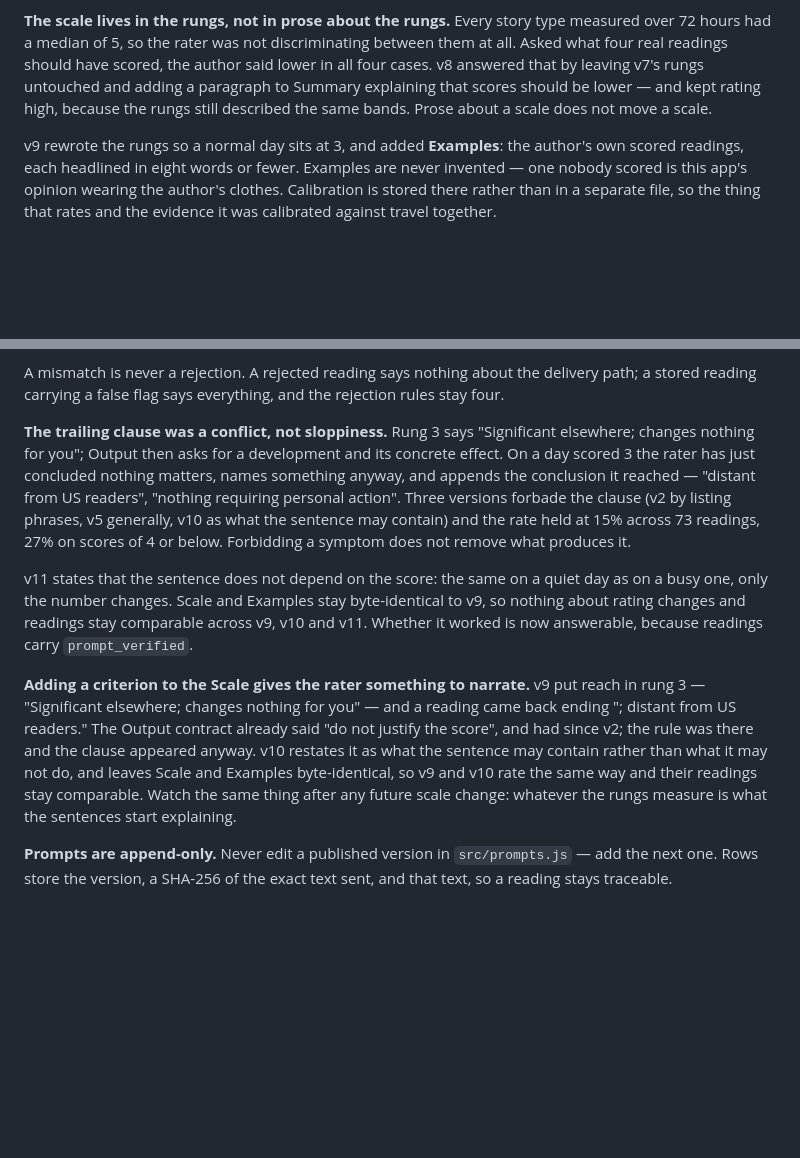
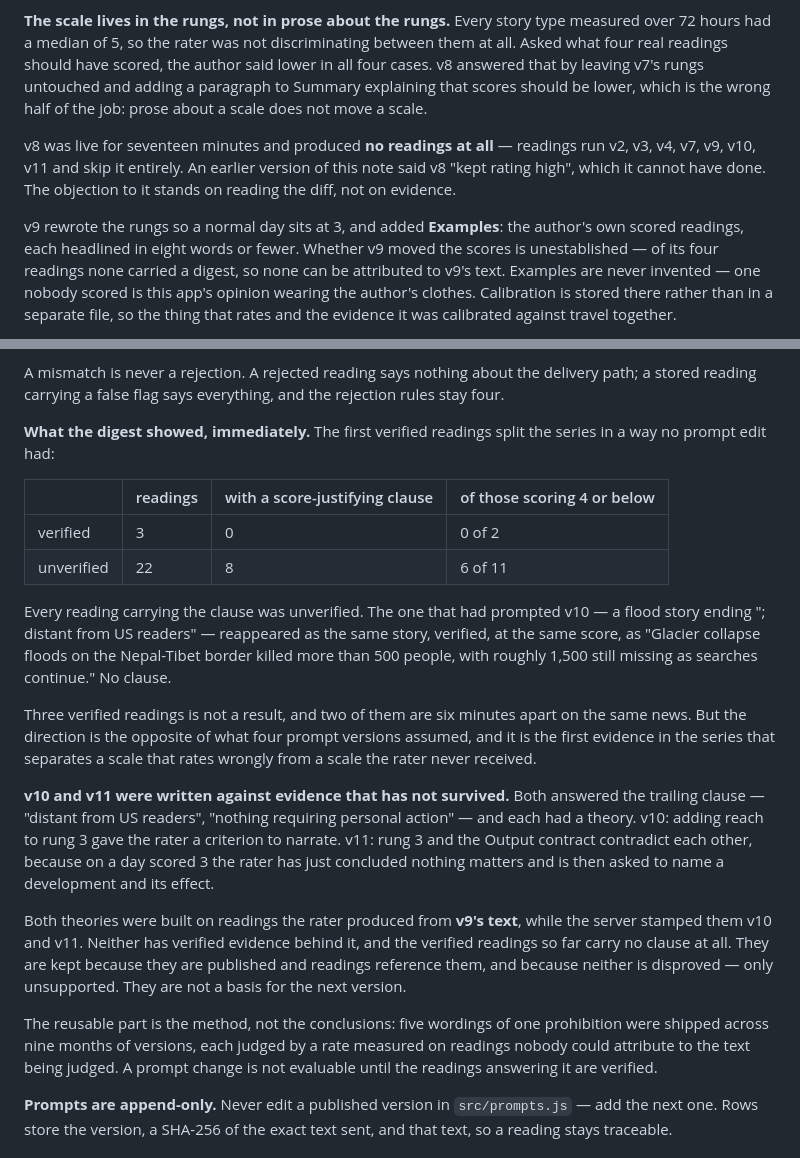
Before and after one commit to astrojams1/newsworthy, a Markdown page: CLAUDE.md, 2 parts joined by grey strips. GitHub-like rendering; blank space fills up the shorter version.

Commit message:
Record what the digest showed, and retract what it disproved (#66)
The first verified readings split the series in a way no prompt edit had:
of 3 verified readings none carries a score-justifying clause, against 8 of
22 unverified — 6 of 11 among unverified readings scoring 4 or below. The
flood story that prompted v10 by ending "; distant from US readers" came back
verified, same story, same score, with no clause.

Three readings is not a result and two are six minutes apart on the same
news. But the direction is opposite to what four prompt versions assumed, so
the claims resting on those versions are corrected rather than kept.

v10 and v11 each had a theory of the trailing clause — a criterion the rater
narrates, then a contradiction between rung 3 and the Output contract. Both
were built on readings produced from v9's text while the server stamped them
v10 and v11. Neither is disproved; both are unsupported. They stay published
because readings reference them, but they are no longer offered as an
explanation, and they are not a basis for the next version.

Also corrects an outright false claim: v8 "kept rating high". v8 was live for
seventeen minutes and produced no readings at all — the series runs v2, v3,
v4, v7, v9, v10, v11 and skips it. The objection to v8 stands on reading the
diff, not on evidence. And v9's effect on scores is marked unestablished,
since none of its four readings carried a digest.


Claude-Session: https://claude.ai/code/session_0148fPjucM14WEdfs8g2SEBx

Co-authored-by: Claude <noreply@anthropic.com>

```diff
--- a/CLAUDE.md
+++ b/CLAUDE.md
@@ -293,11 +293,18 @@ type measured over 72 hours had a median of 5, so the rater was not
 discriminating between them at all. Asked what four real readings should have
 scored, the author said lower in all four cases. v8 answered that by leaving
 v7's rungs untouched and adding a paragraph to Summary explaining that scores
-should be lower — and kept rating high, because the rungs still described the
-same bands. Prose about a scale does not move a scale.
+should be lower, which is the wrong half of the job: prose about a scale does
+not move a scale.
+
+v8 was live for seventeen minutes and produced **no readings at all** —
+readings run v2, v3, v4, v7, v9, v10, v11 and skip it entirely. An earlier
+version of this note said v8 "kept rating high", which it cannot have done. The
+objection to it stands on reading the diff, not on evidence.
 
 v9 rewrote the rungs so a normal day sits at 3, and added **Examples**: the
-author's own scored readings, each headlined in eight words or fewer. Examples
+author's own scored readings, each headlined in eight words or fewer. Whether v9
+moved the scores is unestablished — of its four readings none carried a digest,
+so none can be attributed to v9's text. Examples
 are never invented — one nobody scored is this app's opinion wearing the
 author's clothes. Calibration is stored there rather than in a separate file, so
 the thing that rates and the evidence it was calibrated against travel together.
@@ -359,30 +366,42 @@ A mismatch is never a rejection. A rejected reading says nothing about the
 delivery path; a stored reading carrying a false flag says everything, and the
 rejection rules stay four.
 
-**The trailing clause was a conflict, not sloppiness.** Rung 3 says
-"Significant elsewhere; changes nothing for you"; Output then asks for a
-development and its concrete effect. On a day scored 3 the rater has just
-concluded nothing matters, names something anyway, and appends the conclusion it
-reached — "distant from US readers", "nothing requiring personal action". Three
-versions forbade the clause (v2 by listing phrases, v5 generally, v10 as what
-the sentence may contain) and the rate held at 15% across 73 readings, 27% on
-scores of 4 or below. Forbidding a symptom does not remove what produces it.
+**What the digest showed, immediately.** The first verified readings split the
+series in a way no prompt edit had:
 
-v11 states that the sentence does not depend on the score: the same on a quiet
-day as on a busy one, only the number changes. Scale and Examples stay
-byte-identical to v9, so nothing about rating changes and readings stay
-comparable across v9, v10 and v11. Whether it worked is now answerable, because
-readings carry `prompt_verified`.
+| | readings | with a score-justifying clause | of those scoring 4 or below |
+|---|---|---|---|
+| verified | 3 | 0 | 0 of 2 |
+| unverified | 22 | 8 | 6 of 11 |
 
-**Adding a criterion to the Scale gives the rater something to narrate.** v9
-put reach in rung 3 — "Significant elsewhere; changes nothing for you" — and a
-reading came back ending "; distant from US readers." The Output contract
-already said "do not justify the score", and had since v2; the rule was there
-and the clause appeared anyway. v10 restates it as what the sentence may
-contain rather than what it may not do, and leaves Scale and Examples
-byte-identical, so v9 and v10 rate the same way and their readings stay
-comparable. Watch the same thing after any future scale change: whatever the
-rungs measure is what the sentences start explaining.
+Every reading carrying the clause was unverified. The one that had prompted v10
+— a flood story ending "; distant from US readers" — reappeared as the same
+story, verified, at the same score, as "Glacier collapse floods on the
+Nepal-Tibet border killed more than 500 people, with roughly 1,500 still
+missing as searches continue." No clause.
+
+Three verified readings is not a result, and two of them are six minutes apart
+on the same news. But the direction is the opposite of what four prompt
+versions assumed, and it is the first evidence in the series that separates a
+scale that rates wrongly from a scale the rater never received.
+
+**v10 and v11 were written against evidence that has not survived.** Both
+answered the trailing clause — "distant from US readers", "nothing requiring
+personal action" — and each had a theory. v10: adding reach to rung 3 gave the
+rater a criterion to narrate. v11: rung 3 and the Output contract contradict
+each other, because on a day scored 3 the rater has just concluded nothing
+matters and is then asked to name a development and its effect.
+
+Both theories were built on readings the rater produced from **v9's text**,
+while the server stamped them v10 and v11. Neither has verified evidence behind
+it, and the verified readings so far carry no clause at all. They are kept
+because they are published and readings reference them, and because neither is
+disproved — only unsupported. They are not a basis for the next version.
+
+The reusable part is the method, not the conclusions: five wordings of one
+prohibition were shipped across nine months of versions, each judged by a rate
+measured on readings nobody could attribute to the text being judged. A prompt
+change is not evaluable until the readings answering it are verified.
 
 **Prompts are append-only.** Never edit a published version in `src/prompts.js`
 — add the next one. Rows store the version, a SHA-256 of the exact text sent,
```
